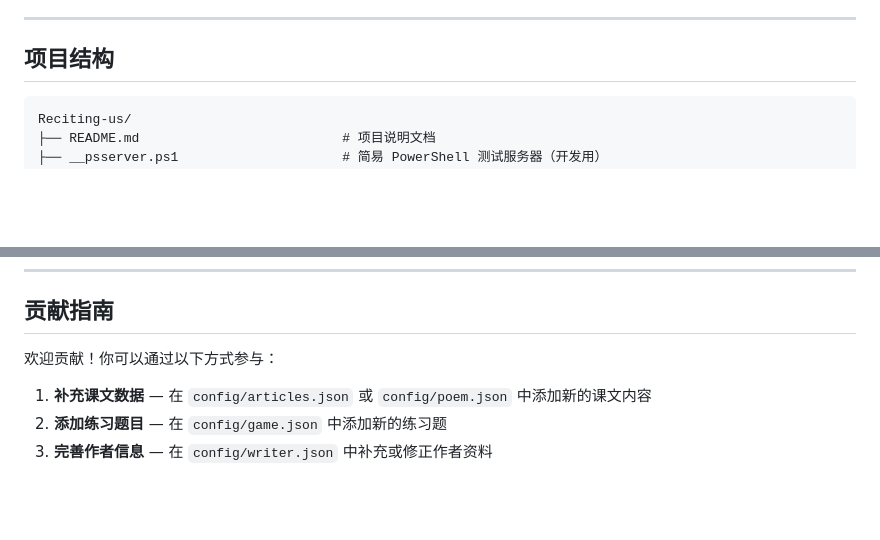
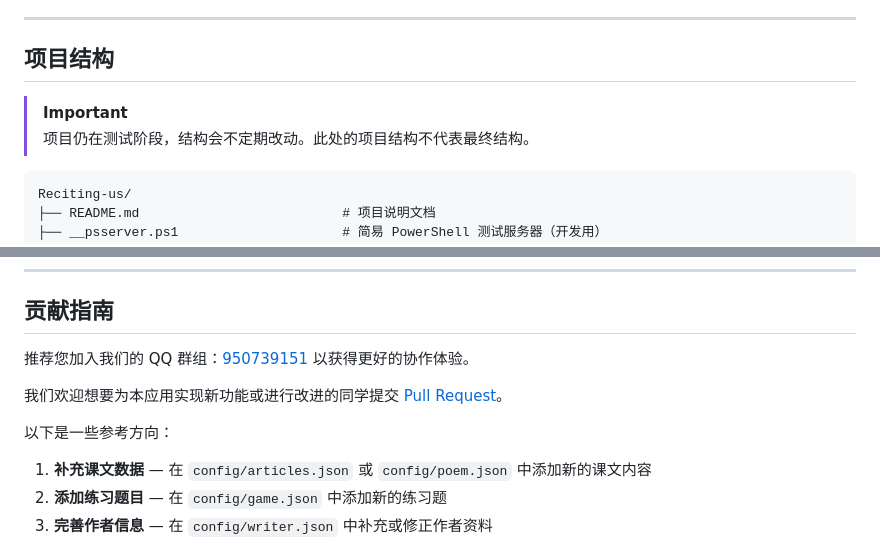
Before and after one commit to HelloZWH-0620/Reciting-us, a Markdown page: README.md, 2 parts joined by grey strips. Drawn GitHub-style; blank space fills up the shorter version.

````diff
--- a/README.md
+++ b/README.md
@@ -117,6 +117,9 @@
 ---
 
 ## 项目结构
+
+> [!important]
+> 项目仍在测试阶段，结构会不定期改动。此处的项目结构不代表最终结构。
 
 ```
 Reciting-us/
@@ -265,7 +268,12 @@ AI 功能通过本地服务器代理转发请求，绕过浏览器 CORS 限制
 
 ## 贡献指南
 
-欢迎贡献！你可以通过以下方式参与：
+推荐您加入我们的 QQ 群组：[950739151](https://qun.qq.com/universal-share/share?ac=1&authKey=xb2zqLolbPjWo5ukfQNE4FIXNikYa25bAZdOdhJ9tPwDnyeiGq7FtGe4xflFlxdl&busi_data=eyJncm91cENvZGUiOiI5NTA3MzkxNTEiLCJ0b2tlbiI6IjNsQm1WVlBtdVFPdk5qc1BmT0JHSTZ3cXlIV2wyMnFtdE1nNHhhdXlSWDNkRmFGdjF5MEx3TkFJK09pSGVHajUiLCJ1aW4iOiIyODA5ODc0NjI1In0%3D&data=bsTmftVzmLq9iWmvpCXoInjn7UgcuOhndlMPrXR_DH3JQlDsBTLG-mHm0OcCIdqgqBK-fljO_-w80hYzsr4Ahg&svctype=4&tempid=h5_group_info) 以获得更好的协作体验。
+
+我们欢迎想要为本应用实现新功能或进行改进的同学提交 [Pull Request](https://github.com/HelloZWH-0620/Reciting-us/pulls)。
+
+
+以下是一些参考方向：
 
 1. **补充课文数据** — 在 `config/articles.json` 或 `config/poem.json` 中添加新的课文内容
 2. **添加练习题目** — 在 `config/game.json` 中添加新的练习题
````
Also changed, not shown: other parts of README.md (+4 -4 lines), README_Classical Chinese.md (+11 -3 lines), README_EN.md (+11 -3 lines).
